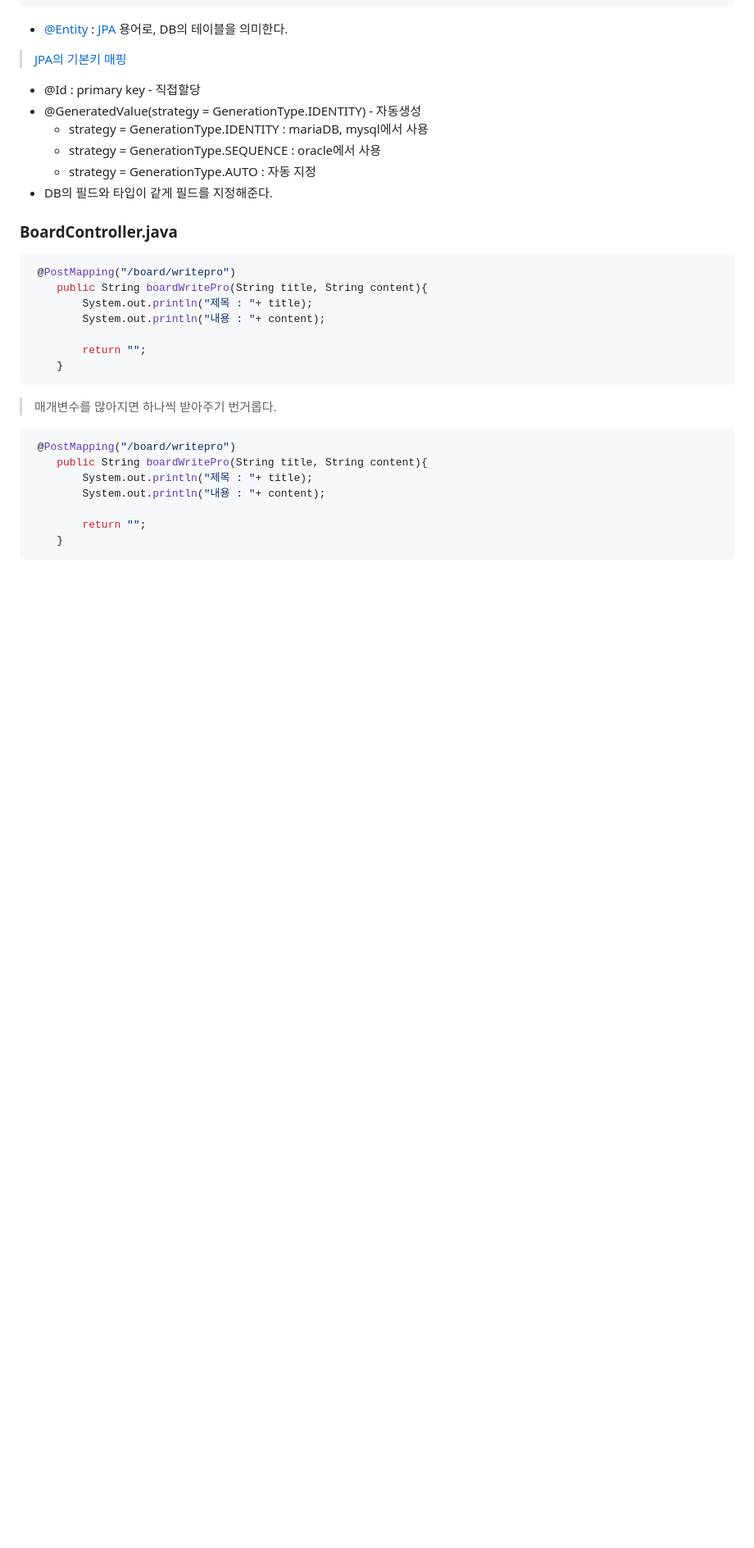
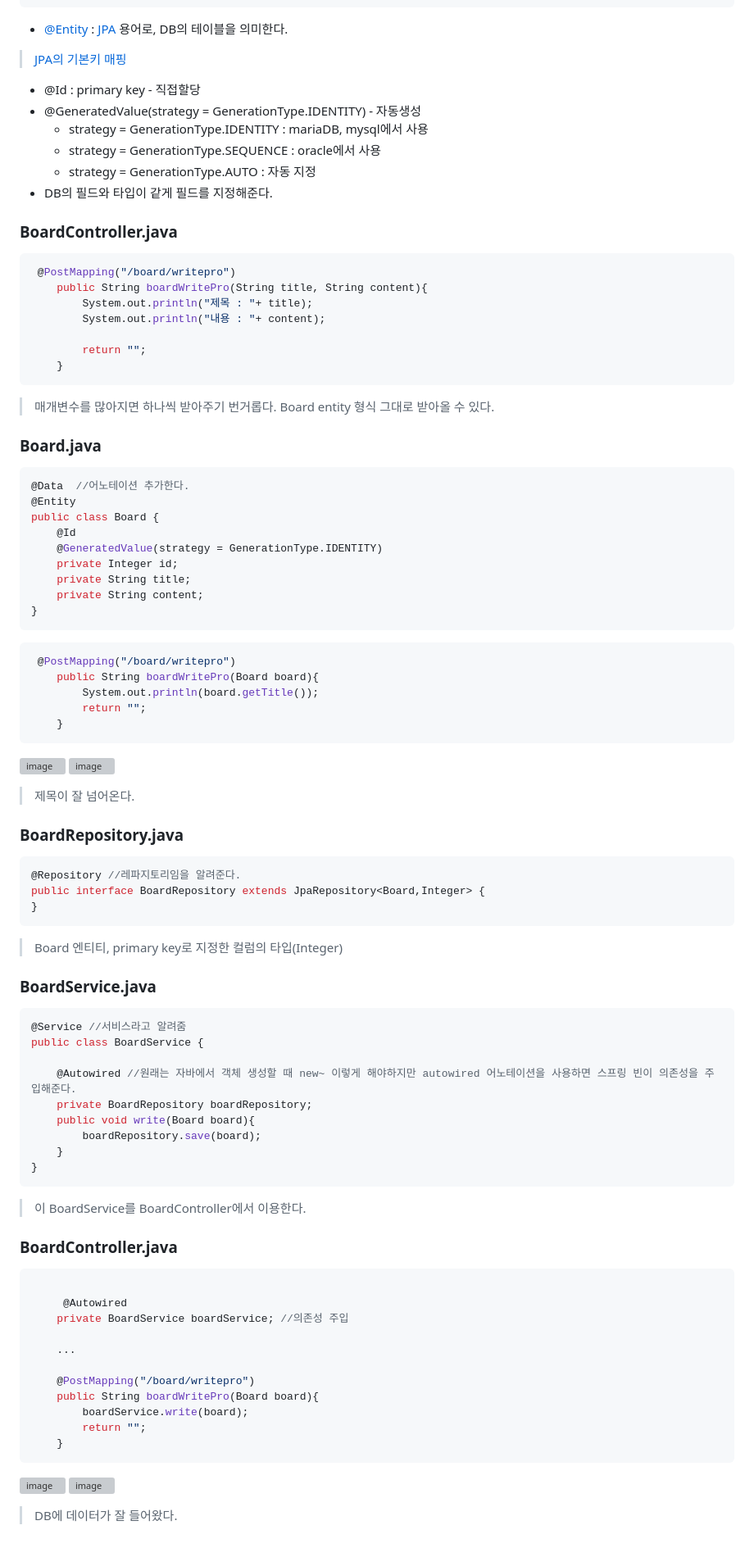
Before and after one commit to izzy1202/TIL, a Markdown page: SpringBoot/BoardStudy.md, the part around the change. Shown at 82% size. Rendered like a GitHub page; blank space fills up the shorter version; grey boxes are pictures that could not be loaded.

```diff
--- a/SpringBoot/BoardStudy.md
+++ b/SpringBoot/BoardStudy.md
@@ -125,12 +125,67 @@ public class Board {
     }
 ~~~
 > 매개변수를 많아지면 하나씩 받아주기 번거롭다.
+> Board entity 형식 그대로 받아올 수 있다.
+
+### Board.java
+~~~java
+@Data  //어노테이션 추가한다.
+@Entity
+public class Board {
+    @Id
+    @GeneratedValue(strategy = GenerationType.IDENTITY)
+    private Integer id;
+    private String title;
+    private String content;
+}
+~~~
 ~~~java
  @PostMapping("/board/writepro")
-    public String boardWritePro(String title, String content){
-        System.out.println("제목 : "+ title);
-        System.out.println("내용 : "+ content);
-
+    public String boardWritePro(Board board){
+        System.out.println(board.getTitle());
         return "";
     }
 ~~~
+![image](https://user-images.githubusercontent.com/106478906/233619903-3e617a2c-e459-40f1-8d9a-93a20b83b23c.png)
+![image](https://user-images.githubusercontent.com/106478906/233619972-505d7394-b421-4585-8619-fd222baf61ee.png)
+> 제목이 잘 넘어온다.
+
+### BoardRepository.java
+~~~java
+@Repository //레파지토리임을 알려준다.
+public interface BoardRepository extends JpaRepository<Board,Integer> {
+}
+~~~
+> Board 엔티티, primary key로 지정한 컬럼의 타입(Integer)
+
+### BoardService.java
+~~~java
+@Service //서비스라고 알려줌
+public class BoardService {
+
+    @Autowired //원래는 자바에서 객체 생성할 때 new~ 이렇게 해야하지만 autowired 어노테이션을 사용하면 스프링 빈이 의존성을 주입해준다.
+    private BoardRepository boardRepository;
+    public void write(Board board){
+        boardRepository.save(board);
+    }
+}
+~~~
+> 이 BoardService를 BoardController에서 이용한다.
+
+### BoardController.java
+~~~java
+
+     @Autowired
+    private BoardService boardService; //의존성 주입
+
+    ...
+
+    @PostMapping("/board/writepro")
+    public String boardWritePro(Board board){
+        boardService.write(board);
+        return "";
+    }
+~~~
+![image](https://user-images.githubusercontent.com/106478906/233626057-bfa2e77b-f680-4bbc-b837-ceb6604d8b3d.png)
+![image](https://user-images.githubusercontent.com/106478906/233626240-293a2ea4-3d3e-4bd5-b4cf-31715c2c21e9.png)
+> DB에 데이터가 잘 들어왔다.
```
